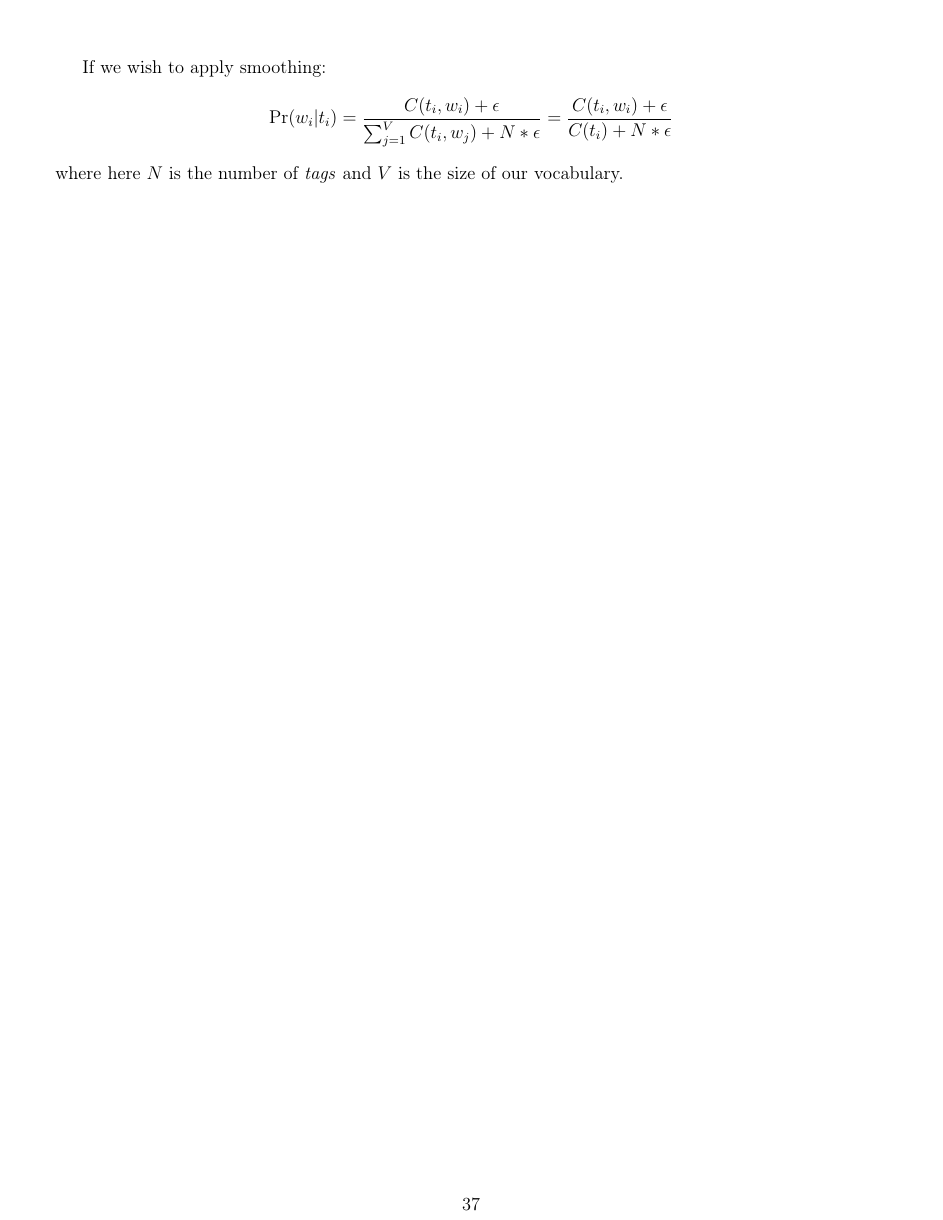
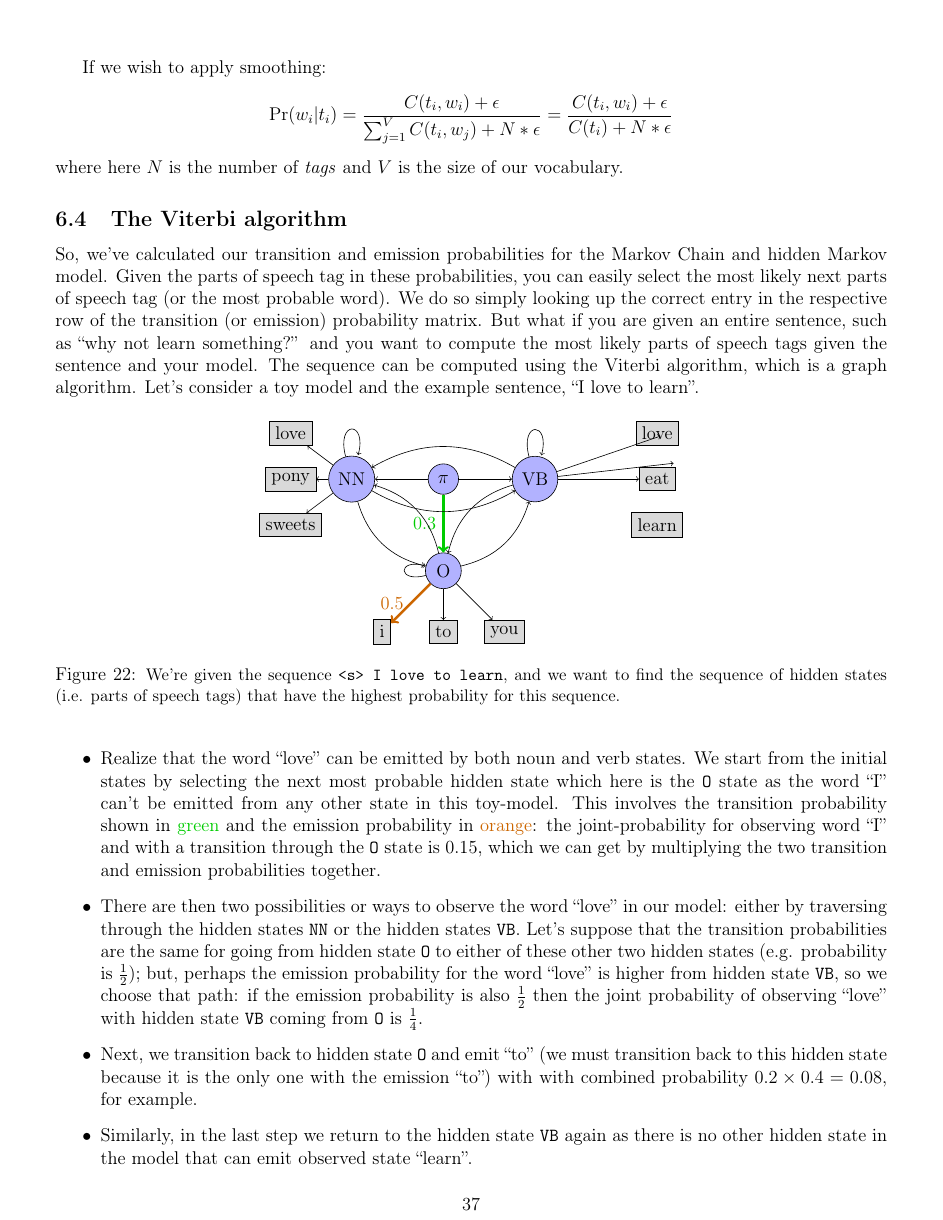
Before and after one commit to asantucci/deep_learning_notes, a LaTeX document (nlp.tex): page 37 of 37 before the commit and page 37 of 38 after it. Compiled offline with pdfLaTeX.

Commit message:
Introduced Viterbi algorithm.

```diff
--- a/nlp.tex
+++ b/nlp.tex
@@ -1856,3 +1856,59 @@ If we wish to apply smoothing:
 \]
 where here $N$ is the number of \emph{tags} and $V$ is the size of our vocabulary.
 
+\subsection{The Viterbi algorithm} So, we've calculated our transition and emission probabilities for the Markov Chain and hidden Markov model. Given the parts of speech tag in these probabilities, you can easily select the most likely next parts of speech tag (or the most probable word). We do so simply looking up the correct entry in the respective row of the transition (or emission) probability matrix. But what if you are given an entire sentence, such as ``why not learn something?'' and you want to compute the most likely parts of speech tags given the sentence and your model. The sequence can be computed using the Viterbi algorithm, which is a graph algorithm. Let's consider a toy model and the example sentence, ``I love to learn''.
+
+\begin{figure}[h!]
+  \begin{center}
+    \begin{tikzpicture}[scale=0.7]
+      % Parts of speech.
+      \node[draw,circle,fill=blue!30] (nn) at (-3, 0) {NN};
+      \node[draw,circle,fill=blue!30] (vb) at (3, 0) {VB};
+      \node[draw,circle,fill=blue!30] (o) at (0, -3) {O};
+      \node[draw,circle,fill=blue!30] (pi) at (0, 0) {$\pi$};
+      % Emission from verb.
+      \node[draw,rectangle,fill=gray!30] (love) at (7, 1.5) {love};
+      \node[draw,rectangle,fill=gray!30] (eat) at (7, 0) {eat};
+      \node[draw,rectangle,fill=gray!30] (learn) at (7, -1.5) {learn};
+      \draw[->] (vb) -- (going);
+      \draw[->] (vb) -- (to);
+      \draw[->] (vb) -- (eat);
+      % Emission from other.
+      \node[draw,rectangle,fill=gray!30] (i) at (-2, -5) {i};
+      \node[draw,rectangle,fill=gray!30] (to) at (0, -5) {to};
+      \node[draw,rectangle,fill=gray!30] (you) at (2, -5) {you};
+      \draw[->,orange!80!black,ultra thick] (o) -- node[left] {0.5} (i);
+      \draw[->] (o) -- (to);
+      \draw[->] (o) -- (you);
+      % Emission from noun.
+      \node[draw,rectangle,fill=gray!30] (love) at (-5, 1.5) {love};
+      \node[draw,rectangle,fill=gray!30] (pony) at (-5, 0) {pony};
+      \node[draw,rectangle,fill=gray!30] (sweets) at (-5, -1.5) {sweets};
+      \draw[->] (nn) -- (love);
+      \draw[->] (nn) -- (pony);
+      \draw[->] (nn) -- (sweets);
+      % Arrows.
+      \draw[->] (pi) -- (nn);
+      \draw[->] (pi) -- (vb);
+      \draw[->,green!80!black,ultra thick] (pi) -- node[left] {0.3} (o);
+      \draw[->] (nn) edge[loop above] node {} (nn);
+      \draw[->] (vb) edge[loop above] node {} (vb);
+      \draw[->] (o) edge[loop left] node {} (o);
+      \draw[->] (nn) edge[bend right] node[above] {} (vb);
+      \draw[->] (vb) edge[bend right] node[above] {} (nn);
+      \draw[->] (nn) edge[bend right] node[left] {} (o);
+      \draw[->] (o) edge[bend right] node[left] {} (nn);
+      \draw[->] (vb) edge[bend right] node[right] {} (o);
+      \draw[->] (o) edge[bend right] node[right] {} (vb);
+    \end{tikzpicture}
+    \caption{\small We're given the sequence \texttt{<s> I love to learn}, and we want to find the sequence of hidden states (i.e. parts of speech tags) that have the highest probability for this sequence.}
+  \end{center}
+\end{figure}
+
+\vspace{-10pt}
+\begin{itemize}
+  \item Realize that the word ``love'' can be emitted by both noun and verb states. We start from the initial states by selecting the next most probable hidden state which here is the \texttt{O} state as the word ``I'' can't be emitted from any other state in this toy-model. This involves the transition probability shown in {\color{green!80!black}{green}} and the emission probability in {\color{orange!80!black}{orange}}: the joint-probability for observing word ``I'' and with a transition through the \texttt{O} state is 0.15, which we can get by multiplying the two transition and emission probabilities together.
+  \item There are then two possibilities or ways to observe the word ``love'' in our model: either by traversing through the hidden states \texttt{NN} or the hidden states \texttt{VB}. Let's suppose that the transition probabilities are the same for going from hidden state \texttt{O} to either of these other two hidden states (e.g. probability is $\frac{1}{2}$); but, perhaps the emission probability for the word ``love'' is higher from hidden state \texttt{VB}, so we choose that path: if the emission probability is also $\frac{1}{2}$ then the joint probability of observing ``love'' with hidden state \texttt{VB} coming from \texttt{O} is $\frac{1}{4}$.
+  \item Next, we transition back to hidden state \texttt{O} and emit ``to'' (we must transition back to this hidden state because it is the only one with the emission ``to'') with with combined probability $0.2 \times 0.4 = 0.08$, for example.
+  \item Similarly, in the last step we return to the hidden state \texttt{VB} again as there is no other hidden state in the model that can emit observed state ``learn''.
+\end{itemize}
```
Also changed, not shown: nlp.pdf, nlp.tex (6 more changed lines).
